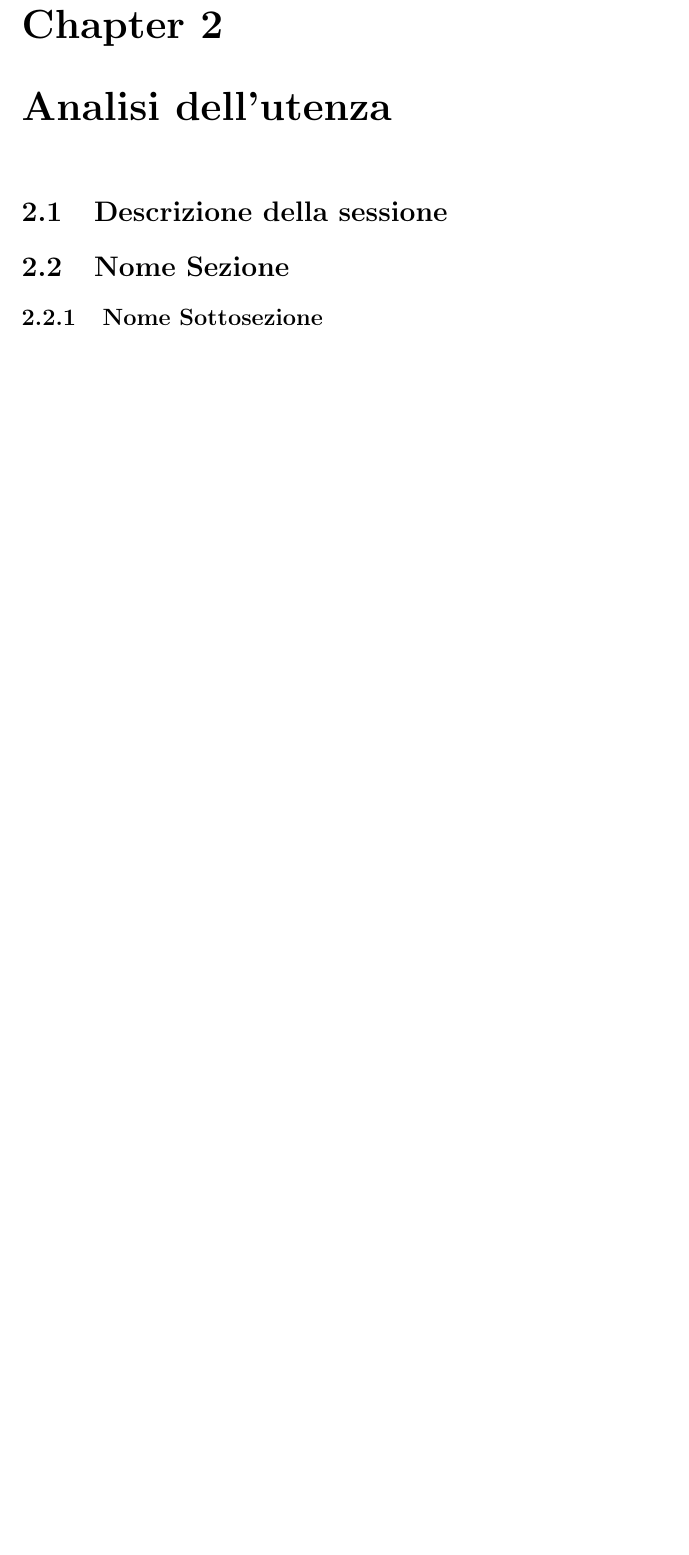
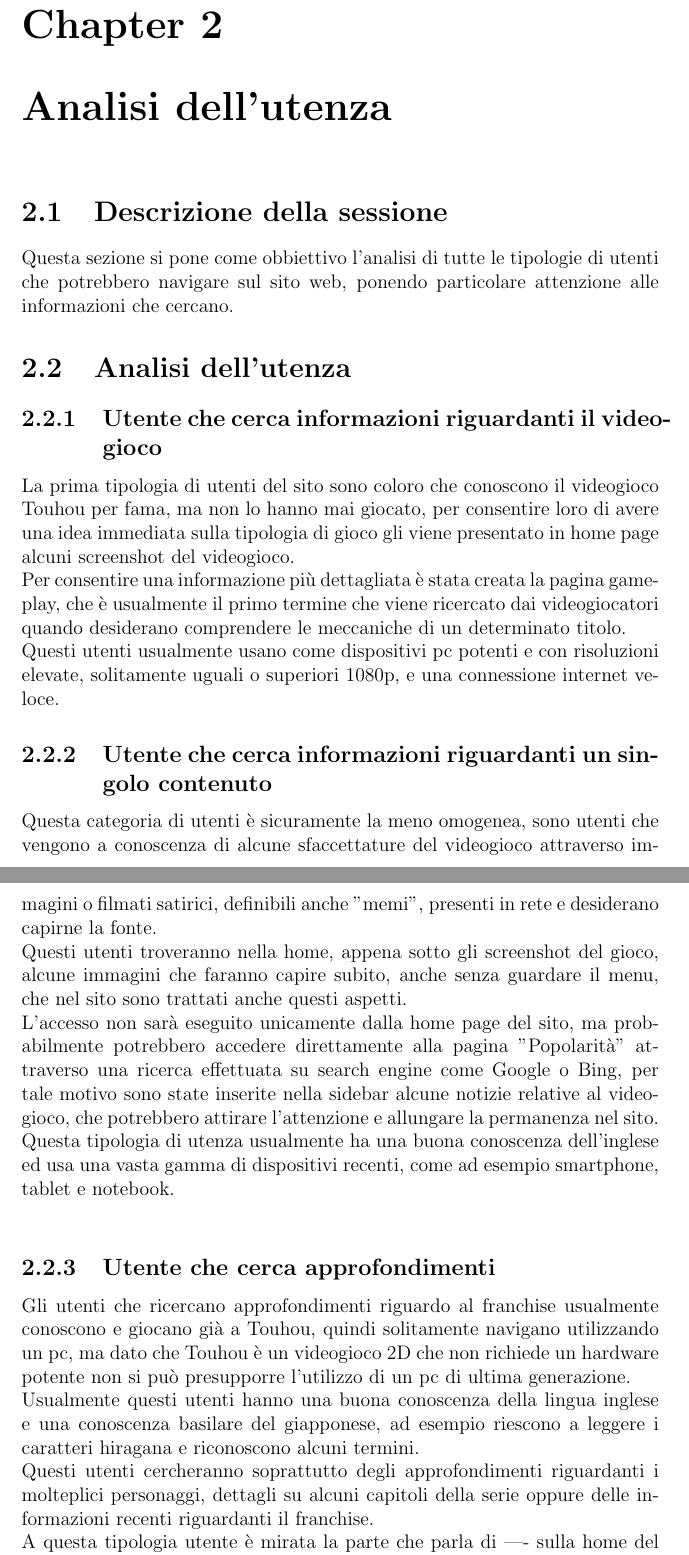
Before and after one commit to M9k/TecWeb-TouhouProject-website, a LaTeX document (Relazione/Relazione.tex): part of page 5 of 11 before the commit and two parts of pages 5 and 6 of 12 after it, the two joined at a grey line, cut so that both start at the same text, the shorter picture padded with empty space. Compiled offline with pdfLaTeX.

Commit message:
Aggiunta classe d'utenza

```diff
--- a/Relazione/Relazione.tex
+++ b/Relazione/Relazione.tex
@@ -51,8 +51,24 @@
 
 	\chapter{Analisi dell'utenza}
 	\section{Descrizione della sessione}
-	\section{Nome Sezione}
-	\subsection{Nome Sottosezione}
+	Questa sezione si pone come obbiettivo l'analisi di tutte le tipologie di utenti che potrebbero navigare sul sito web, ponendo particolare attenzione alle informazioni che cercano.
+	\section{Analisi dell'utenza}
+	\subsection{Utente che cerca informazioni riguardanti il videogioco}
+	La prima tipologia di utenti del sito sono coloro che conoscono il videogioco Touhou per fama, ma non lo hanno mai giocato, per consentire loro di avere una idea immediata sulla tipologia di gioco gli viene presentato in home page alcuni screenshot del videogioco.\\
+	Per consentire una informazione più dettagliata è stata creata la pagina gameplay, che è usualmente il primo termine che viene ricercato dai videogiocatori quando desiderano comprendere le meccaniche di un determinato titolo.\\
+	Questi utenti usualmente usano come dispositivi pc potenti e con risoluzioni elevate, solitamente uguali o superiori 1080p, e una connessione internet veloce.
+	\subsection{Utente che cerca informazioni riguardanti un singolo contenuto}
+	Questa categoria di utenti è sicuramente la meno omogenea, sono utenti che vengono a conoscenza di alcune sfaccettature del videogioco attraverso immagini o filmati satirici, definibili anche "memi", presenti in rete e desiderano capirne la fonte.\\
+	Questi utenti troveranno nella home, appena sotto gli screenshot del gioco, alcune immagini che faranno capire subito, anche senza guardare il menu, che nel sito sono trattati anche questi aspetti.\\
+	%TODO decidere se mantenere il nome popolarità a quella sezione
+	L'accesso non sarà eseguito unicamente dalla home page del sito, ma probabilmente potrebbero accedere direttamente alla pagina "Popolarità" attraverso una ricerca effettuata su search engine come Google o Bing, per tale motivo sono state inserite nella sidebar alcune notizie relative al videogioco, che potrebbero attirare l'attenzione e allungare la permanenza nel sito.\\
+	Questa tipologia di utenza usualmente ha una buona conoscenza dell'inglese ed usa una vasta gamma di dispositivi recenti, come ad esempio smartphone, tablet e notebook.\\
+	\subsection{Utente che cerca approfondimenti}
+	Gli utenti che ricercano approfondimenti riguardo al franchise usualmente conoscono e giocano già a Touhou, quindi solitamente navigano utilizzando un pc, ma dato che Touhou è un videogioco 2D che non richiede un hardware potente non si può presupporre l'utilizzo di un pc di ultima generazione.\\
+	Usualmente questi utenti hanno una buona conoscenza della lingua inglese e una conoscenza basilare del giapponese, ad esempio riescono a leggere i caratteri hiragana e riconoscono alcuni termini.\\
+	Questi utenti cercheranno soprattutto degli approfondimenti riguardanti i molteplici personaggi, dettagli su alcuni capitoli della serie oppure delle informazioni recenti riguardanti il franchise.\\
+	%TODO decidere come nominare quella parte, visto che "Fan club" presuppone una integrazione più social
+	A questa tipologia utente è mirata la parte che parla di ---- sulla home del sito, in quanto sicuramente sarebbero interessati a degli eventi riguardanti Touhou e quindi gli si informa di questa intenzione.
 
 	\chapter{Progettazione}
 	\section{Descrizione della sessione}
```
Also changed, not shown: Relazione/Relazione.tex (4 more changed lines).
